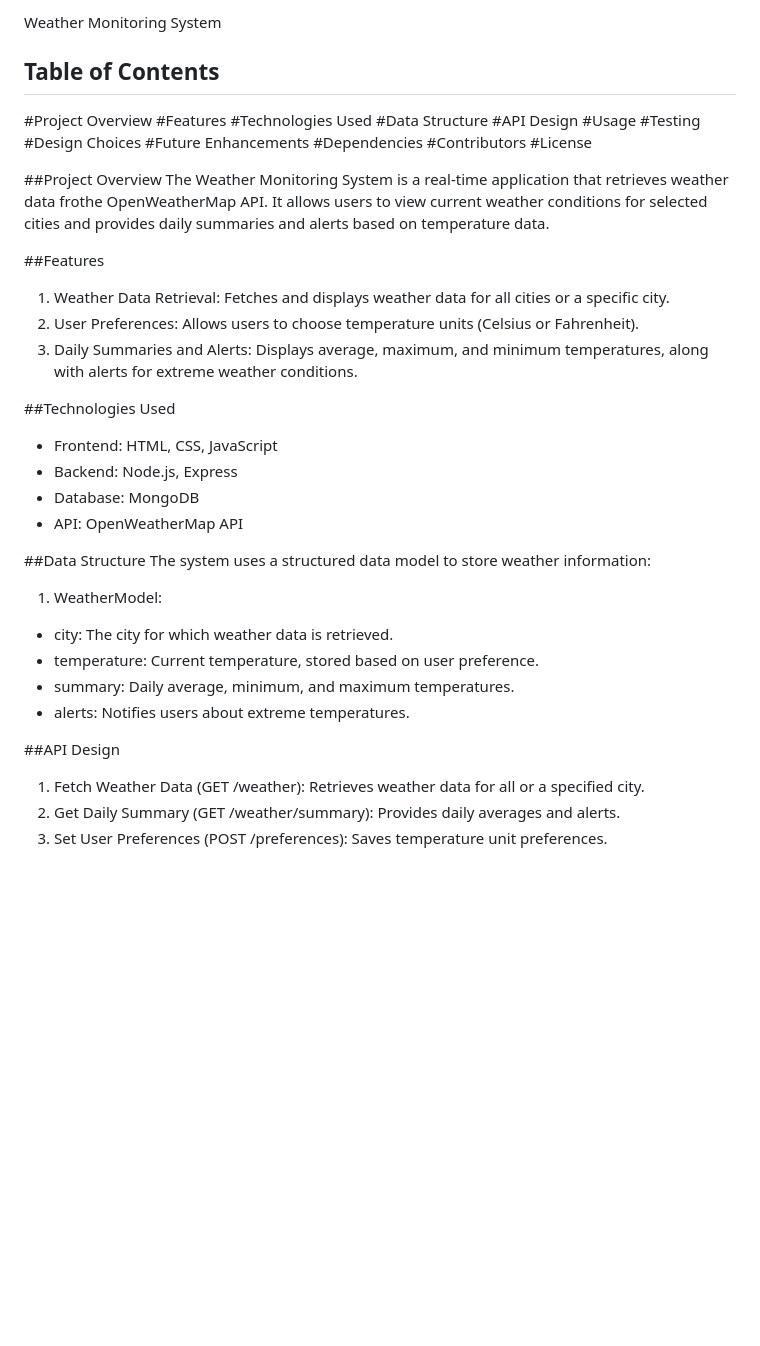
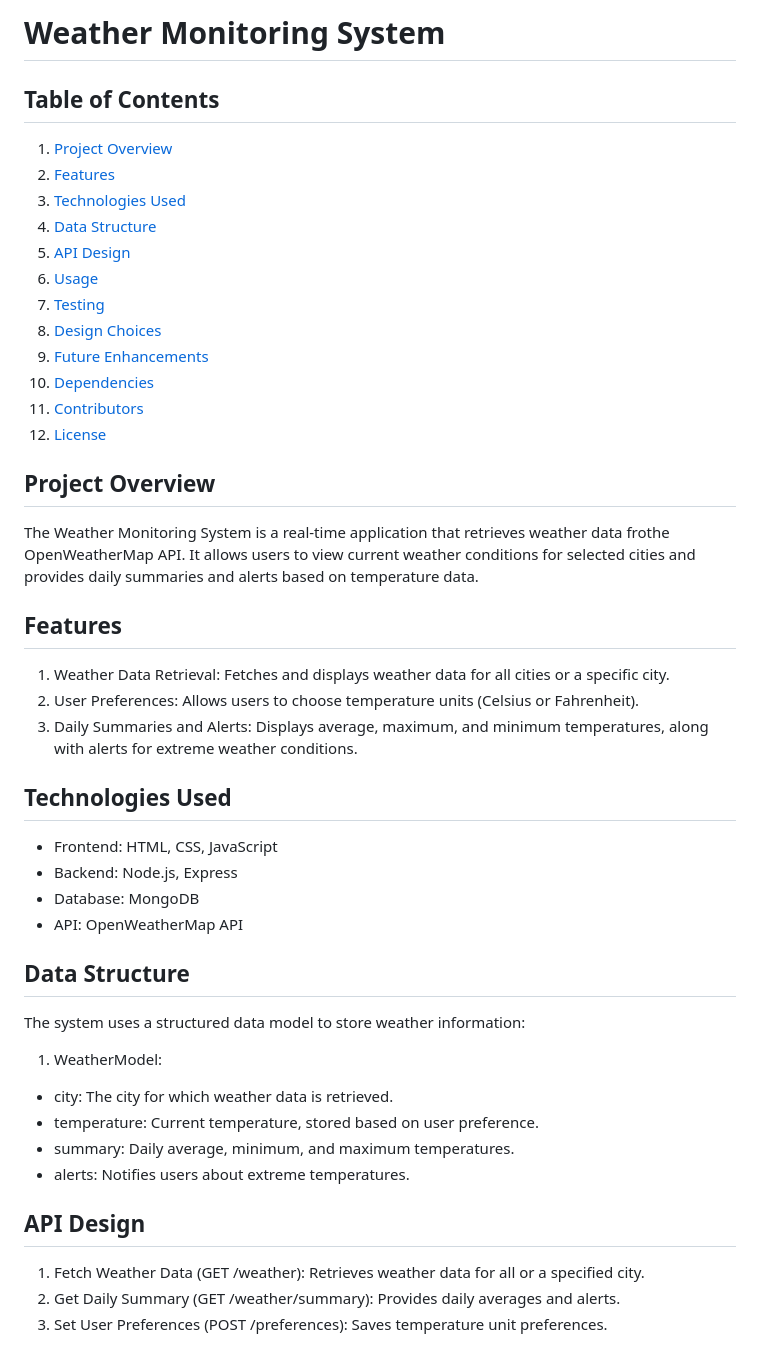
Before and after one commit to NeetuShaw/Weather-monitoring-system, a Markdown page: README.md, the part around one of its changes. Drawn GitHub-style; blank space fills up the shorter version.

```diff
--- a/README.md
+++ b/README.md
@@ -1,35 +1,35 @@
-Weather Monitoring System
+# Weather Monitoring System
 
 ## Table of Contents
-#Project Overview
-#Features
-#Technologies Used
-#Data Structure
-#API Design
-#Usage
-#Testing
-#Design Choices
-#Future Enhancements
-#Dependencies
-#Contributors
-#License
+1. [Project Overview](#project-overview)
+2. [Features](#features)
+3. [Technologies Used](#technologies-used)
+4. [Data Structure](#data-structure)
+5. [API Design](#api-design)
+6. [Usage](#usage)
+7. [Testing](#testing)
+8. [Design Choices](#design-choices)
+9. [Future Enhancements](#future-enhancements)
+10. [Dependencies](#dependencies)
+11. [Contributors](#contributors)
+12. [License](#license)
 
-##Project Overview
+## Project Overview
 The Weather Monitoring System is a real-time application that retrieves weather data frothe OpenWeatherMap API. It allows users to view current weather conditions for selected cities and provides daily summaries and alerts based on temperature data.
 
-##Features
+## Features
 
 1. Weather Data Retrieval: Fetches and displays weather data for all cities or a specific city.
 2. User Preferences: Allows users to choose temperature units (Celsius or Fahrenheit).
 3. Daily Summaries and Alerts: Displays average, maximum, and minimum temperatures, along with alerts for extreme weather conditions.
 
-##Technologies Used
+## Technologies Used
 - Frontend: HTML, CSS, JavaScript
 - Backend: Node.js, Express
 - Database: MongoDB
 - API: OpenWeatherMap API
 
-##Data Structure
+## Data Structure
 The system uses a structured data model to store weather information:
 
 1. WeatherModel:
@@ -38,7 +38,7 @@ The system uses a structured data model to store weather information:
 - summary: Daily average, minimum, and maximum temperatures.
 - alerts: Notifies users about extreme temperatures.
 
-##API Design
+## API Design
 1. Fetch Weather Data (GET /weather): Retrieves weather data for all or a specified city.
 2. Get Daily Summary (GET /weather/summary): Provides daily averages and alerts.
 3. Set User Preferences (POST /preferences): Saves temperature unit preferences.
```
Also changed, not shown: other parts of README.md (+7 -7 lines).
